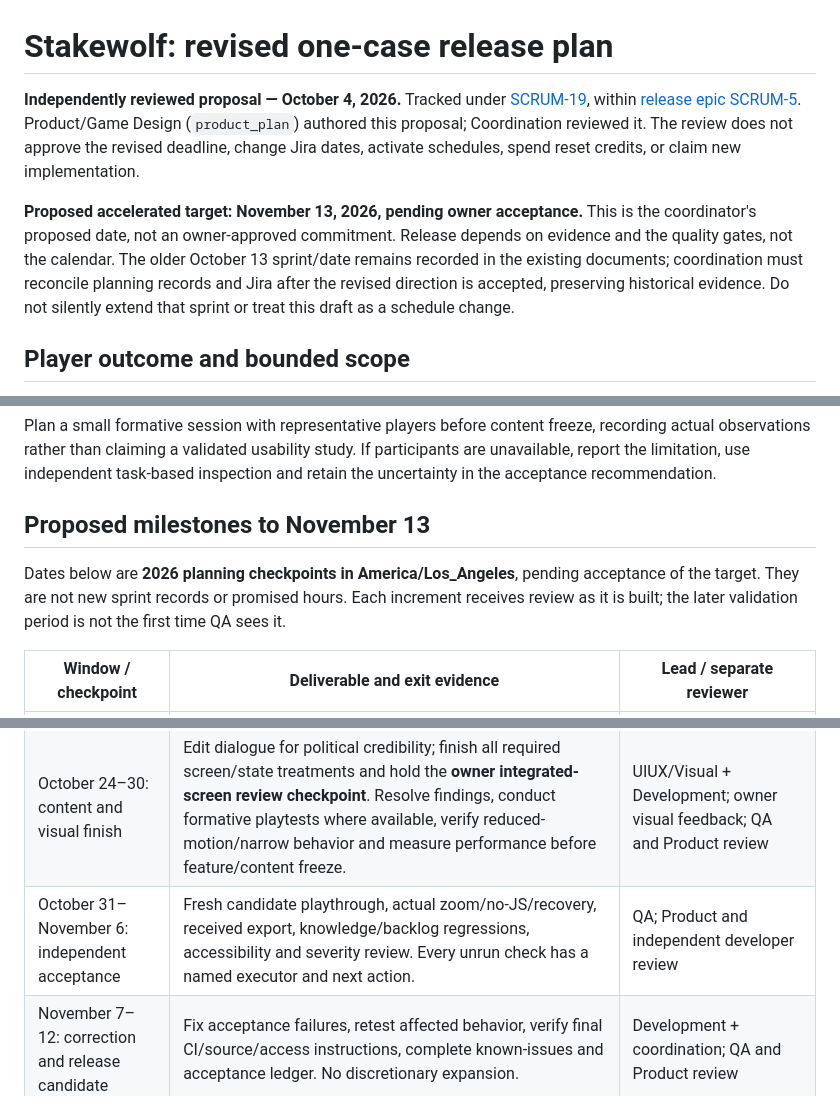
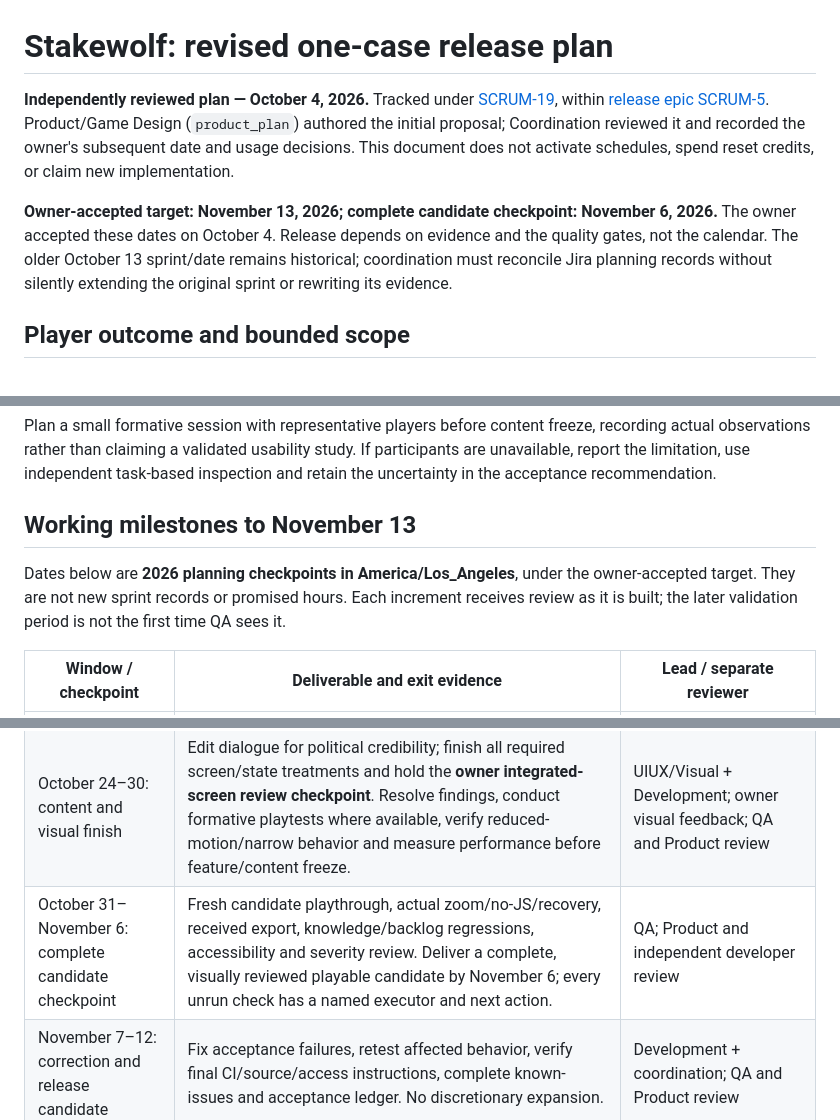
Before and after one commit to sadhirr1/Stakewolf, a Markdown page: docs/revised-release-plan.md, 3 parts joined by grey strips. GitHub-like rendering.

Commit message:
SCRUM-19: record accepted Nov 13 target and Nov 6 candidate checkpoint

```diff
--- a/docs/revised-release-plan.md
+++ b/docs/revised-release-plan.md
@@ -1,8 +1,8 @@
 # Stakewolf: revised one-case release plan
 
-**Independently reviewed proposal — October 4, 2026.** Tracked under [SCRUM-19](https://sadhirr1.atlassian.net/browse/SCRUM-19), within [release epic SCRUM-5](https://sadhirr1.atlassian.net/browse/SCRUM-5). Product/Game Design (`product_plan`) authored this proposal; Coordination reviewed it. The review does not approve the revised deadline, change Jira dates, activate schedules, spend reset credits, or claim new implementation.
+**Independently reviewed plan — October 4, 2026.** Tracked under [SCRUM-19](https://sadhirr1.atlassian.net/browse/SCRUM-19), within [release epic SCRUM-5](https://sadhirr1.atlassian.net/browse/SCRUM-5). Product/Game Design (`product_plan`) authored the initial proposal; Coordination reviewed it and recorded the owner's subsequent date and usage decisions. This document does not activate schedules, spend reset credits, or claim new implementation.
 
-**Proposed accelerated target: November 13, 2026, pending owner acceptance.** This is the coordinator's proposed date, not an owner-approved commitment. Release depends on evidence and the quality gates, not the calendar. The older October 13 sprint/date remains recorded in the existing documents; coordination must reconcile planning records and Jira after the revised direction is accepted, preserving historical evidence. Do not silently extend that sprint or treat this draft as a schedule change.
+**Owner-accepted target: November 13, 2026; complete candidate checkpoint: November 6, 2026.** The owner accepted these dates on October 4. Release depends on evidence and the quality gates, not the calendar. The older October 13 sprint/date remains historical; coordination must reconcile Jira planning records without silently extending the original sprint or rewriting its evidence.
 
 ## Player outcome and bounded scope
 
@@ -59,9 +59,9 @@ These `REV-AC` identifiers are proposed extensions, not replacements for product
 
 Plan a small formative session with representative players before content freeze, recording actual observations rather than claiming a validated usability study. If participants are unavailable, report the limitation, use independent task-based inspection and retain the uncertainty in the acceptance recommendation.
 
-## Proposed milestones to November 13
+## Working milestones to November 13
 
-Dates below are **2026 planning checkpoints in America/Los_Angeles**, pending acceptance of the target. They are not new sprint records or promised hours. Each increment receives review as it is built; the later validation period is not the first time QA sees it.
+Dates below are **2026 planning checkpoints in America/Los_Angeles**, under the owner-accepted target. They are not new sprint records or promised hours. Each increment receives review as it is built; the later validation period is not the first time QA sees it.
 
 | Window / checkpoint | Deliverable and exit evidence | Lead / separate reviewer |
 | --- | --- | --- |
@@ -69,7 +69,7 @@ Dates below are **2026 planning checkpoints in America/Los_Angeles**, pending ac
 | October 9–16: one playable investigation slice | Rounds 1–2 connect a discoverable artifact, conflicting account, confirmed choice and newly created obligation. Test audiences, state changes and accessible dossier/backlog controls. Review real screens, not only a design mockup. | Development; Game Design, UIUX and QA review |
 | October 17–23: complete case | All five rounds, scoped artifacts, both contradiction threads, carried obligations, delayed effects and debrief run together. Three rule-derived reference paths pass. No new case or system enters scope. | Development + Game Design; independent code reviewer, Product and QA |
 | October 24–30: content and visual finish | Edit dialogue for political credibility; finish all required screen/state treatments and hold the **owner integrated-screen review checkpoint**. Resolve findings, conduct formative playtests where available, verify reduced-motion/narrow behavior and measure performance before feature/content freeze. | UIUX/Visual + Development; owner visual feedback; QA and Product review |
-| October 31–November 6: independent acceptance | Fresh candidate playthrough, actual zoom/no-JS/recovery, received export, knowledge/backlog regressions, accessibility and severity review. Every unrun check has a named executor and next action. | QA; Product and independent developer review |
+| October 31–November 6: complete candidate checkpoint | Fresh candidate playthrough, actual zoom/no-JS/recovery, received export, knowledge/backlog regressions, accessibility and severity review. Deliver a complete, visually reviewed playable candidate by November 6; every unrun check has a named executor and next action. | QA; Product and independent developer review |
 | November 7–12: correction and release candidate | Fix acceptance failures, retest affected behavior, verify final CI/source/access instructions, complete known-issues and acceptance ledger. No discretionary expansion. | Development + coordination; QA and Product review |
 | November 13: release decision | Accept only if required evidence and independent reviews pass; otherwise state the exact unmet criteria, owner and revised forecast. Public deployment and merge follow the authorized review workflow. | Coordinator recommends; owner release decision with QA/Product evidence |
 
```
Also changed, not shown: other parts of docs/revised-release-plan.md (+2 -2 lines).
